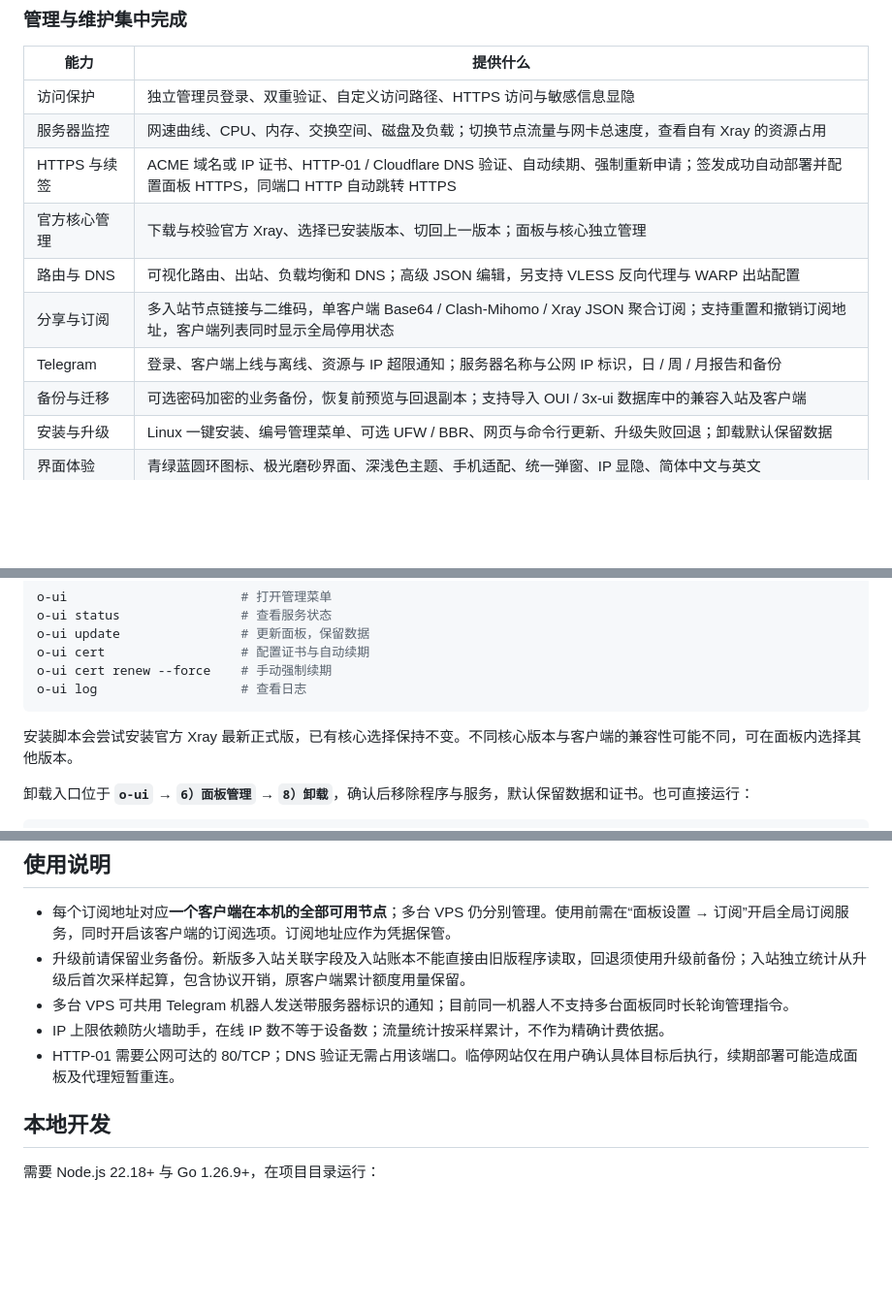
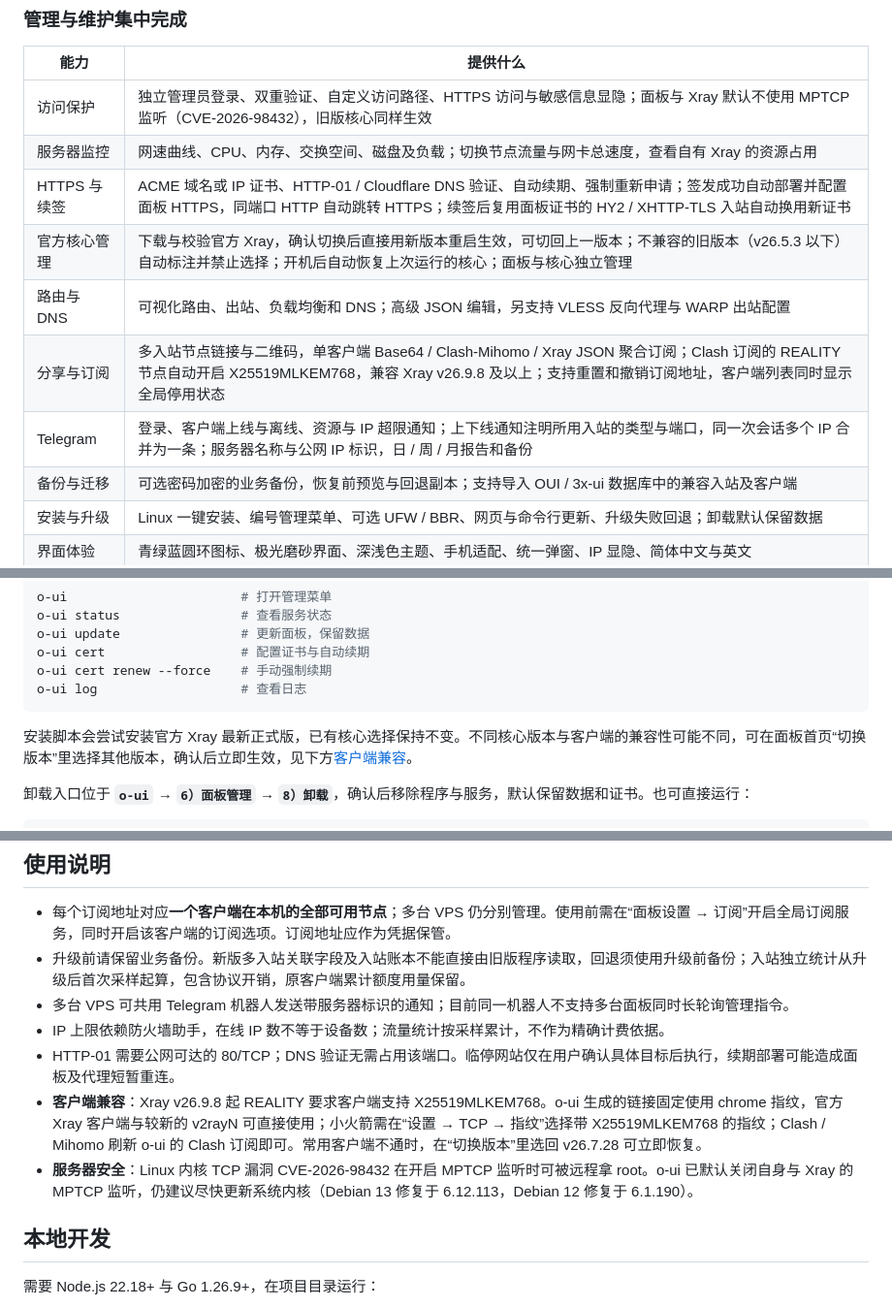
Before and after one commit to tpxcer/o-ui, a Markdown page: README.md, 3 parts joined by grey strips. Shown at 97% size. Drawn GitHub-style; blank space fills up the shorter version.

Commit message:
更新项目介绍：切换版本即生效、客户端兼容、MPTCP加固、续签换证书与上下线通知
Co-Authored-By: Claude Opus 5.5 <noreply@anthropic.com>

````diff
--- a/README.md
+++ b/README.md
@@ -82,13 +82,13 @@
 
 | 能力 | 提供什么 |
 | --- | --- |
-| 访问保护 | 独立管理员登录、双重验证、自定义访问路径、HTTPS 访问与敏感信息显隐 |
+| 访问保护 | 独立管理员登录、双重验证、自定义访问路径、HTTPS 访问与敏感信息显隐；面板与 Xray 默认不使用 MPTCP 监听（CVE-2026-98432），旧版核心同样生效 |
 | 服务器监控 | 网速曲线、CPU、内存、交换空间、磁盘及负载；切换节点流量与网卡总速度，查看自有 Xray 的资源占用 |
-| HTTPS 与续签 | ACME 域名或 IP 证书、HTTP-01 / Cloudflare DNS 验证、自动续期、强制重新申请；签发成功自动部署并配置面板 HTTPS，同端口 HTTP 自动跳转 HTTPS |
-| 官方核心管理 | 下载与校验官方 Xray、选择已安装版本、切回上一版本；面板与核心独立管理 |
+| HTTPS 与续签 | ACME 域名或 IP 证书、HTTP-01 / Cloudflare DNS 验证、自动续期、强制重新申请；签发成功自动部署并配置面板 HTTPS，同端口 HTTP 自动跳转 HTTPS；续签后复用面板证书的 HY2 / XHTTP-TLS 入站自动换用新证书 |
+| 官方核心管理 | 下载与校验官方 Xray，确认切换后直接用新版本重启生效，可切回上一版本；不兼容的旧版本（v26.5.3 以下）自动标注并禁止选择；开机后自动恢复上次运行的核心；面板与核心独立管理 |
 | 路由与 DNS | 可视化路由、出站、负载均衡和 DNS；高级 JSON 编辑，另支持 VLESS 反向代理与 WARP 出站配置 |
-| 分享与订阅 | 多入站节点链接与二维码，单客户端 Base64 / Clash-Mihomo / Xray JSON 聚合订阅；支持重置和撤销订阅地址，客户端列表同时显示全局停用状态 |
-| Telegram | 登录、客户端上线与离线、资源与 IP 超限通知；服务器名称与公网 IP 标识，日 / 周 / 月报告和备份 |
+| 分享与订阅 | 多入站节点链接与二维码，单客户端 Base64 / Clash-Mihomo / Xray JSON 聚合订阅；Clash 订阅的 REALITY 节点自动开启 X25519MLKEM768，兼容 Xray v26.9.8 及以上；支持重置和撤销订阅地址，客户端列表同时显示全局停用状态 |
+| Telegram | 登录、客户端上线与离线、资源与 IP 超限通知；上下线通知注明所用入站的类型与端口，同一次会话多个 IP 合并为一条；服务器名称与公网 IP 标识，日 / 周 / 月报告和备份 |
 | 备份与迁移 | 可选密码加密的业务备份，恢复前预览与回退副本；支持导入 OUI / 3x-ui 数据库中的兼容入站及客户端 |
 | 安装与升级 | Linux 一键安装、编号管理菜单、可选 UFW / BBR、网页与命令行更新、升级失败回退；卸载默认保留数据 |
 | 界面体验 | 青绿蓝圆环图标、极光磨砂界面、深浅色主题、手机适配、统一弹窗、IP 显隐、简体中文与英文 |
@@ -137,7 +137,7 @@ o-ui cert renew --force    # 手动强制续期
 o-ui log                   # 查看日志
 ```
 
-安装脚本会尝试安装官方 Xray 最新正式版，已有核心选择保持不变。不同核心版本与客户端的兼容性可能不同，可在面板内选择其他版本。
+安装脚本会尝试安装官方 Xray 最新正式版，已有核心选择保持不变。不同核心版本与客户端的兼容性可能不同，可在面板首页“切换版本”里选择其他版本，确认后立即生效，见下方[客户端兼容](#使用说明)。
 
 卸载入口位于 **`o-ui` → `6）面板管理` → `8）卸载`**，确认后移除程序与服务，默认保留数据和证书。也可直接运行：
 
@@ -163,6 +163,8 @@ o-ui uninstall --purge     # 输入 DELETE 确认后，彻底删除数据、证
 - 多台 VPS 可共用 Telegram 机器人发送带服务器标识的通知；目前同一机器人不支持多台面板同时长轮询管理指令。
 - IP 上限依赖防火墙助手，在线 IP 数不等于设备数；流量统计按采样累计，不作为精确计费依据。
 - HTTP-01 需要公网可达的 80/TCP；DNS 验证无需占用该端口。临停网站仅在用户确认具体目标后执行，续期部署可能造成面板及代理短暂重连。
+- **客户端兼容**：Xray v26.9.8 起 REALITY 要求客户端支持 X25519MLKEM768。o-ui 生成的链接固定使用 chrome 指纹，官方 Xray 客户端与较新的 v2rayN 可直接使用；小火箭需在“设置 → TCP → 指纹”选择带 X25519MLKEM768 的指纹；Clash / Mihomo 刷新 o-ui 的 Clash 订阅即可。常用客户端不通时，在“切换版本”里选回 v26.7.28 可立即恢复。
+- **服务器安全**：Linux 内核 TCP 漏洞 CVE-2026-98432 在开启 MPTCP 监听时可被远程拿 root。o-ui 已默认关闭自身与 Xray 的 MPTCP 监听，仍建议尽快更新系统内核（Debian 13 修复于 6.12.113，Debian 12 修复于 6.1.190）。
 
 ## 本地开发
 
````
